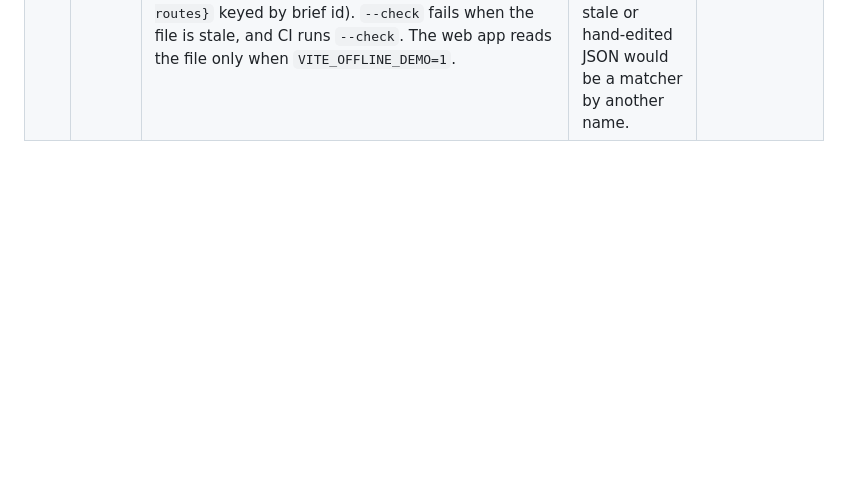
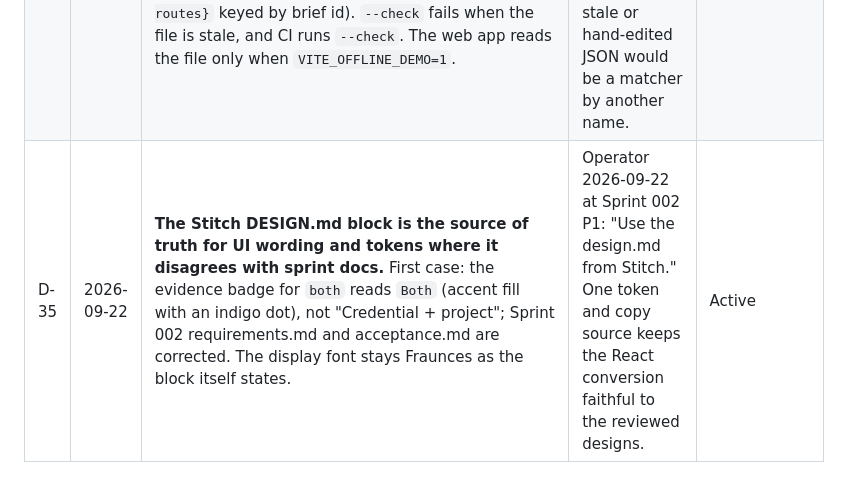
Before and after one commit to simpleHacker0893/basix-venture-route, a Markdown page: planning/DECISIONS.md, the part around the change. Drawn GitHub-style; blank space fills up the shorter version.

Commit message:
docs(planning): D-35 Stitch DESIGN.md wins for UI wording; evidence badge for both reads "Both"
Operator ruling at Sprint 002 P1. Corrects the Sprint 002 requirements.md business rule and the
Health pilot acceptance line, which said "Credential + project".

Co-Authored-By: Claude Fable 5.1 <noreply@anthropic.com>

```diff
--- a/planning/DECISIONS.md
+++ b/planning/DECISIONS.md
@@ -38,3 +38,4 @@ Inherit these. To change one, add a new entry that supersedes it; never edit his
 | D-32 | 2026-09-22 | **The PWA check is Playwright on `vite preview`, not Lighthouse.** Lighthouse 12 (2024) removed the PWA category and its "installable" audit. The Sprint 002 test asserts four things: (a) `/manifest.webmanifest` returns 200 with `name`, `short_name`, `start_url: "/"`, `display: "standalone"`, `theme_color`, and icons at 192 and 512 px, one of them `purpose: "maskable"`; (b) `navigator.serviceWorker.ready` resolves and a controller exists after a reload; (c) with the context set offline after the first load, the app shell renders; (d) with `VITE_OFFLINE_DEMO=1`, the five routes render offline. | The acceptance line as written could not be checked with current tooling. | Active |
 | D-33 | 2026-09-22 | **Sprint 002 adds GitHub Actions CI** in `.github/workflows/ci.yml` (on `pull_request` and pushes to `master`). An `engine` job runs `uv sync --frozen`, pytest, ruff, `mypy .` and `export_schema.py --check` on ubuntu-latest with Python 3.12. A `web` job runs pnpm install `--frozen-lockfile`, `pnpm -r typecheck lint test`, then starts the engine with `LLM_PROVIDER=null` and runs the Playwright suite against `vite preview`, uploading the report as an artifact. No secrets are used, and no job calls Anthropic, Clerk or Neon. | Sprint 002 acceptance says "green in CI", but PR #20 had no checks. Evidence from Windows machines has already hit two environment traps (App Control, the 260-character path limit). | Active |
 | D-34 | 2026-09-22 | **The offline demo snapshot is generated, not hand-written.** `services/engine/scripts/export_offline_snapshot.py` runs the real route service with `LLM_PROVIDER=null` over the five seed briefs and writes `apps/web/src/offline/snapshot.json` (`{briefs, routes}` keyed by brief id). `--check` fails when the file is stale, and CI runs `--check`. The web app reads the file only when `VITE_OFFLINE_DEMO=1`. | Keeps the recorded fallback byte-identical to what MeTTa decides (AGENTS.md rule 1). A stale or hand-edited JSON would be a matcher by another name. | Active |
+| D-35 | 2026-09-22 | **The Stitch DESIGN.md block is the source of truth for UI wording and tokens where it disagrees with sprint docs.** First case: the evidence badge for `both` reads `Both` (accent fill with an indigo dot), not "Credential + project"; Sprint 002 requirements.md and acceptance.md are corrected. The display font stays Fraunces as the block itself states. | Operator 2026-09-22 at Sprint 002 P1: "Use the design.md from Stitch." One token and copy source keeps the React conversion faithful to the reviewed designs. | Active |
```
Also changed, not shown: 2 other files.
